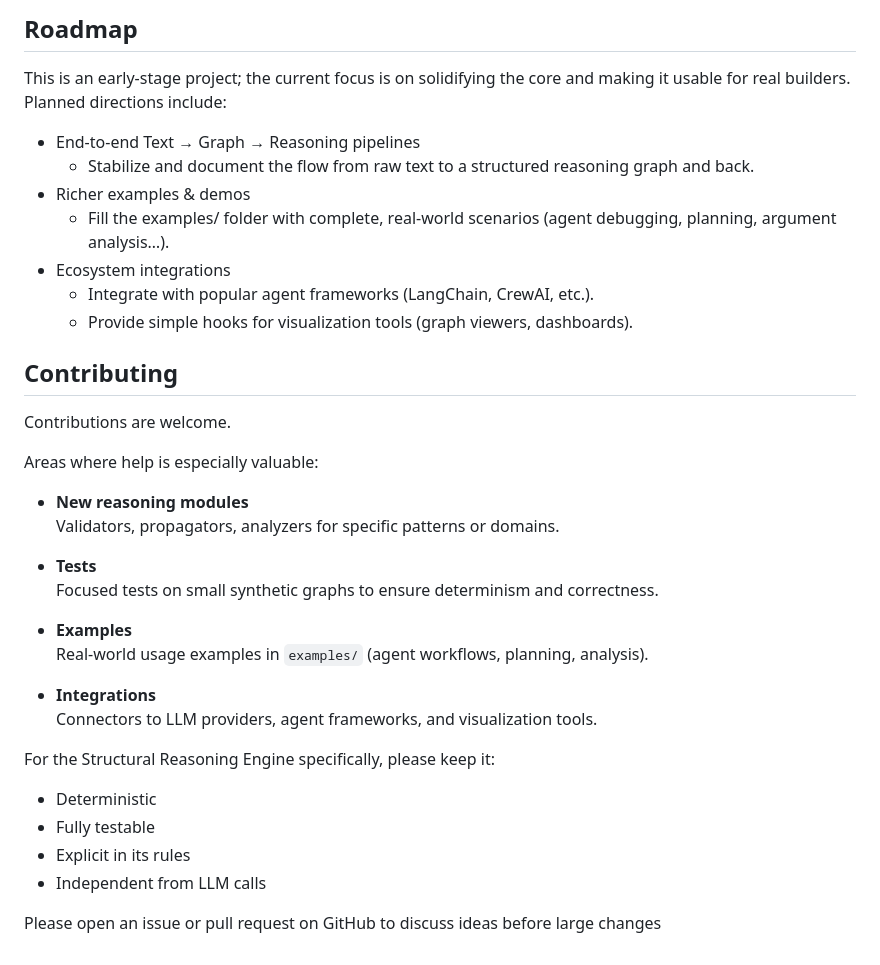
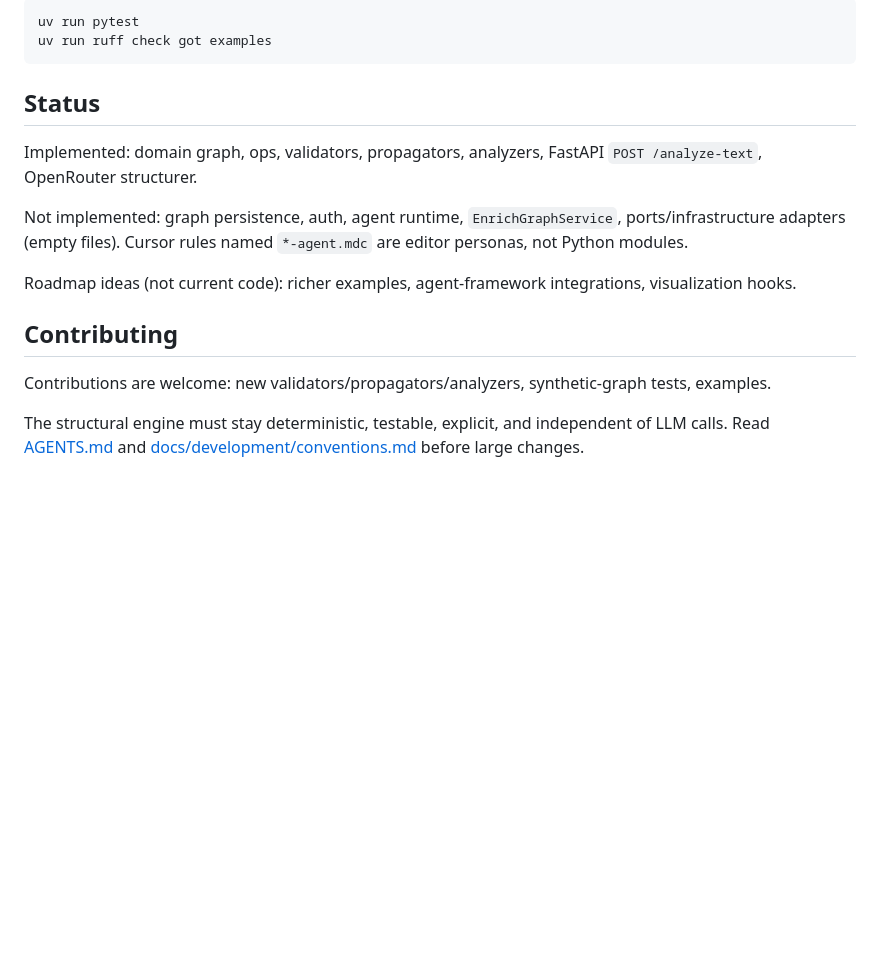
Before and after one commit to makenoodl/Graph-Of-Thought, a Markdown page: README.md, the part around one of its changes. GitHub-like rendering; blank space fills up the shorter version.

````diff
--- a/README.md
+++ b/README.md
@@ -154,40 +76,20 @@ Typical response (simplified):
 ```
 
-## Roadmap
-This is an early-stage project; the current focus is on solidifying the core and making it usable for real builders.
-Planned directions include:
+```bash
+uv run pytest
+uv run ruff check got examples
+```
 
-- End-to-end Text → Graph → Reasoning pipelines
-    - Stabilize and document the flow from raw text to a structured reasoning graph and back.
-- Richer examples & demos
-    - Fill the examples/ folder with complete, real-world scenarios (agent debugging, planning, argument analysis…).
-- Ecosystem integrations
-    - Integrate with popular agent frameworks (LangChain, CrewAI, etc.).
-    - Provide simple hooks for visualization tools (graph viewers, dashboards).
+## Status
+
+Implemented: domain graph, ops, validators, propagators, analyzers, FastAPI `POST /analyze-text`, OpenRouter structurer.
+
+Not implemented: graph persistence, auth, agent runtime, `EnrichGraphService`, ports/infrastructure adapters (empty files). Cursor rules named `*-agent.mdc` are editor personas, not Python modules.
+
+Roadmap ideas (not current code): richer examples, agent-framework integrations, visualization hooks.
 
 ## Contributing
 
-Contributions are welcome.
+Contributions are welcome: new validators/propagators/analyzers, synthetic-graph tests, examples.
 
-Areas where help is especially valuable:
-
-- **New reasoning modules**
-  Validators, propagators, analyzers for specific patterns or domains.
-
-- **Tests**
-  Focused tests on small synthetic graphs to ensure determinism and correctness.
-
-- **Examples**
-  Real-world usage examples in `examples/` (agent workflows, planning, analysis).
-
-- **Integrations**
-  Connectors to LLM providers, agent frameworks, and visualization tools.
-
-For the Structural Reasoning Engine specifically, please keep it:
-
-- Deterministic
-- Fully testable
-- Explicit in its rules
-- Independent from LLM calls
-
-Please open an issue or pull request on GitHub to discuss ideas before large changes
+The structural engine must stay deterministic, testable, explicit, and independent of LLM calls. Read [AGENTS.md](AGENTS.md) and [docs/development/conventions.md](docs/development/conventions.md) before large changes.
````
Also changed, not shown: other parts of README.md (+41 -119 lines), 1 other file.
